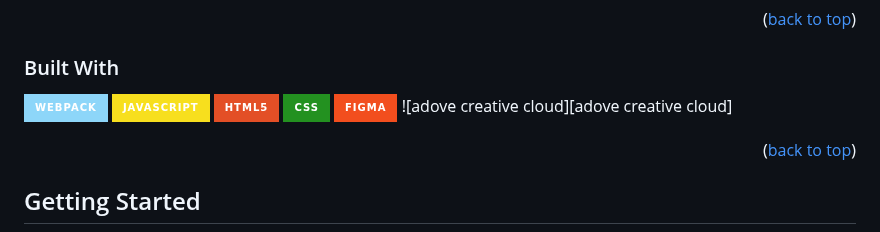
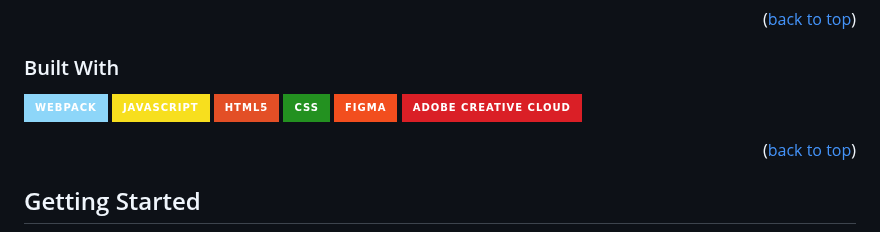
Before and after one commit to JosiahSchwahn/todoist-clone, a Markdown page: README.md, the part around the change. GitHub-like rendering; badges without logos.

```diff
--- a/README.md
+++ b/README.md
@@ -65,7 +65,7 @@ Learning Objectives
 ![HTML5][html5]
 ![CSS3][css3]
 ![figma][figma]
-![adove creative cloud][adove creative cloud]
+![adobe creative cloud][adobe creative cloud]
 
 <p align="right">(<a href="#readme-top">back to top</a>)</p>
 
```
